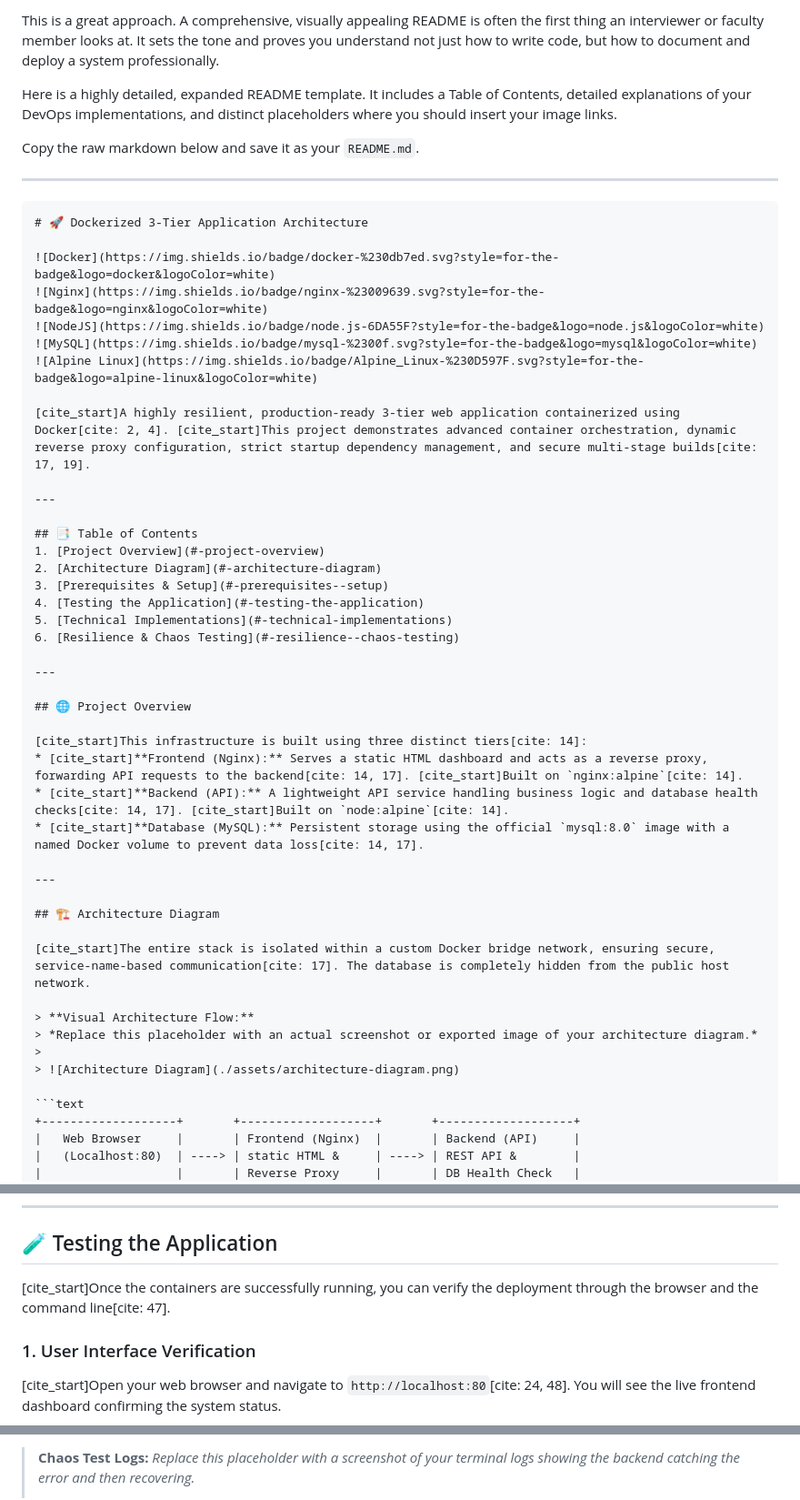
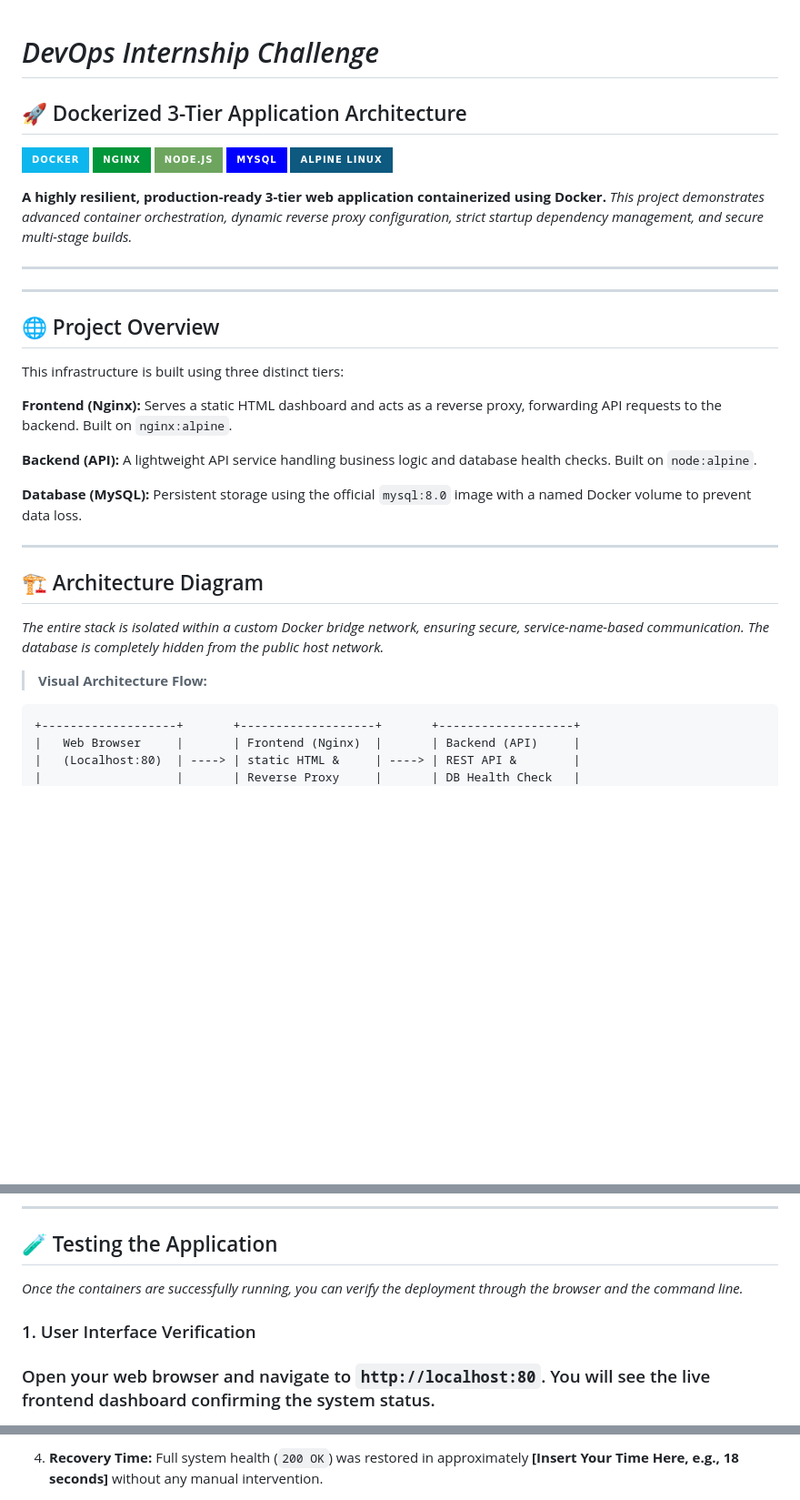
Before and after one commit to chanduo5/docker-three-tier, a Markdown page: README.md, 3 parts joined by grey strips. Shown at 91% size. Drawn GitHub-style; badges without logos; blank space fills up the shorter version.

````diff
--- a/README.md
+++ b/README.md
@@ -1,13 +1,7 @@
-This is a great approach. A comprehensive, visually appealing README is often the first thing an interviewer or faculty member looks at. It sets the tone and proves you understand not just how to write code, but how to document and deploy a system professionally.
 
-Here is a highly detailed, expanded README template. It includes a Table of Contents, detailed explanations of your DevOps implementations, and distinct placeholders where you should insert your image links.
+# *DevOps Internship Challenge*
 
-Copy the raw markdown below and save it as your `README.md`.
-
-***
-
-```markdown
-# 🚀 Dockerized 3-Tier Application Architecture
+## 🚀 Dockerized 3-Tier Application Architecture
 
 ![Docker](https://img.shields.io/badge/docker-%230db7ed.svg?style=for-the-badge&logo=docker&logoColor=white)
 ![Nginx](https://img.shields.io/badge/nginx-%23009639.svg?style=for-the-badge&logo=nginx&logoColor=white)
@@ -15,37 +9,31 @@ Copy the raw markdown below and save it as your `README.md`.
 ![MySQL](https://img.shields.io/badge/mysql-%2300f.svg?style=for-the-badge&logo=mysql&logoColor=white)
 ![Alpine Linux](https://img.shields.io/badge/Alpine_Linux-%230D597F.svg?style=for-the-badge&logo=alpine-linux&logoColor=white)
 
-[cite_start]A highly resilient, production-ready 3-tier web application containerized using Docker[cite: 2, 4]. [cite_start]This project demonstrates advanced container orchestration, dynamic reverse proxy configuration, strict startup dependency management, and secure multi-stage builds[cite: 17, 19].
+**A highly resilient, production-ready 3-tier web application containerized using Docker.**
+*This project demonstrates advanced container orchestration, dynamic reverse proxy configuration, strict startup dependency management, and secure multi-stage builds.*
 
 ---
-
-## 📑 Table of Contents
-1. [Project Overview](#-project-overview)
-2. [Architecture Diagram](#-architecture-diagram)
-3. [Prerequisites & Setup](#-prerequisites--setup)
-4. [Testing the Application](#-testing-the-application)
-5. [Technical Implementations](#-technical-implementations)
-6. [Resilience & Chaos Testing](#-resilience--chaos-testing)
 
 ---
 
 ## 🌐 Project Overview
 
-[cite_start]This infrastructure is built using three distinct tiers[cite: 14]:
-* [cite_start]**Frontend (Nginx):** Serves a static HTML dashboard and acts as a reverse proxy, forwarding API requests to the backend[cite: 14, 17]. [cite_start]Built on `nginx:alpine`[cite: 14].
-* [cite_start]**Backend (API):** A lightweight API service handling business logic and database health checks[cite: 14, 17]. [cite_start]Built on `node:alpine`[cite: 14].
-* [cite_start]**Database (MySQL):** Persistent storage using the official `mysql:8.0` image with a named Docker volume to prevent data loss[cite: 14, 17].
+This infrastructure is built using three distinct tiers:
+
+**Frontend (Nginx):** Serves a static HTML dashboard and acts as a reverse proxy, forwarding API requests to the backend. Built on `nginx:alpine`.
+
+**Backend (API):** A lightweight API service handling business logic and database health checks. Built on `node:alpine`.
+
+**Database (MySQL):** Persistent storage using the official `mysql:8.0` image with a named Docker volume to prevent data loss.
 
 ---
 
 ## 🏗️ Architecture Diagram
 
-[cite_start]The entire stack is isolated within a custom Docker bridge network, ensuring secure, service-name-based communication[cite: 17]. The database is completely hidden from the public host network.
+*The entire stack is isolated within a custom Docker bridge network, ensuring secure, service-name-based communication. The database is completely hidden from the public host network.*
 
 > **Visual Architecture Flow:**
-> *Replace this placeholder with an actual screenshot or exported image of your architecture diagram.*
->
-> ![Architecture Diagram](./assets/architecture-diagram.png)
+
 
 ```text
 +-------------------+       +-------------------+       +-------------------+
@@ -95,9 +107,10 @@ docker compose up --build -d
 
 ## 🧪 Testing the Application
 
-[cite_start]Once the containers are successfully running, you can verify the deployment through the browser and the command line[cite: 47].
+*Once the containers are successfully running, you can verify the deployment through the browser and the command line.*
 
 ### 1. User Interface Verification
-[cite_start]Open your web browser and navigate to `http://localhost:80`[cite: 24, 48]. You will see the live frontend dashboard confirming the system status.
+
+### Open your web browser and navigate to `http://localhost:80`. You will see the live frontend dashboard confirming the system status.
 
 > **Frontend Dashboard:**
@@ -145,4 +268,4 @@ docker restart <mysql-container-name>
 
-> **Chaos Test Logs:**
-> *Replace this placeholder with a screenshot of your terminal logs showing the backend catching the error and then recovering.*
+4.  **Recovery Time:** Full system health (`200 OK`) was restored in approximately **[Insert Your Time Here, e.g., 18 seconds]** without any manual intervention.
+
 >
````
Also changed, not shown: other parts of README.md (+164 -33 lines).
